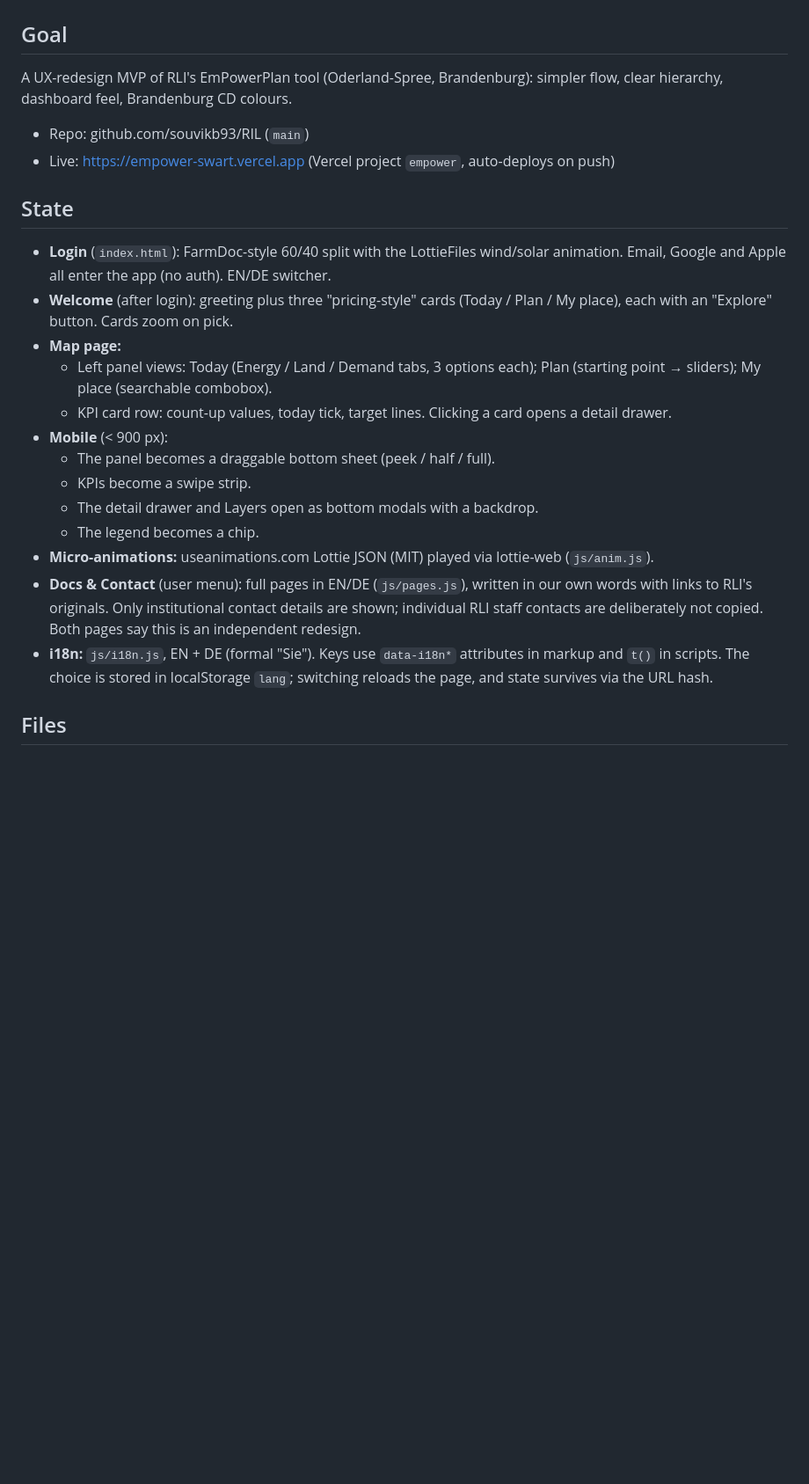
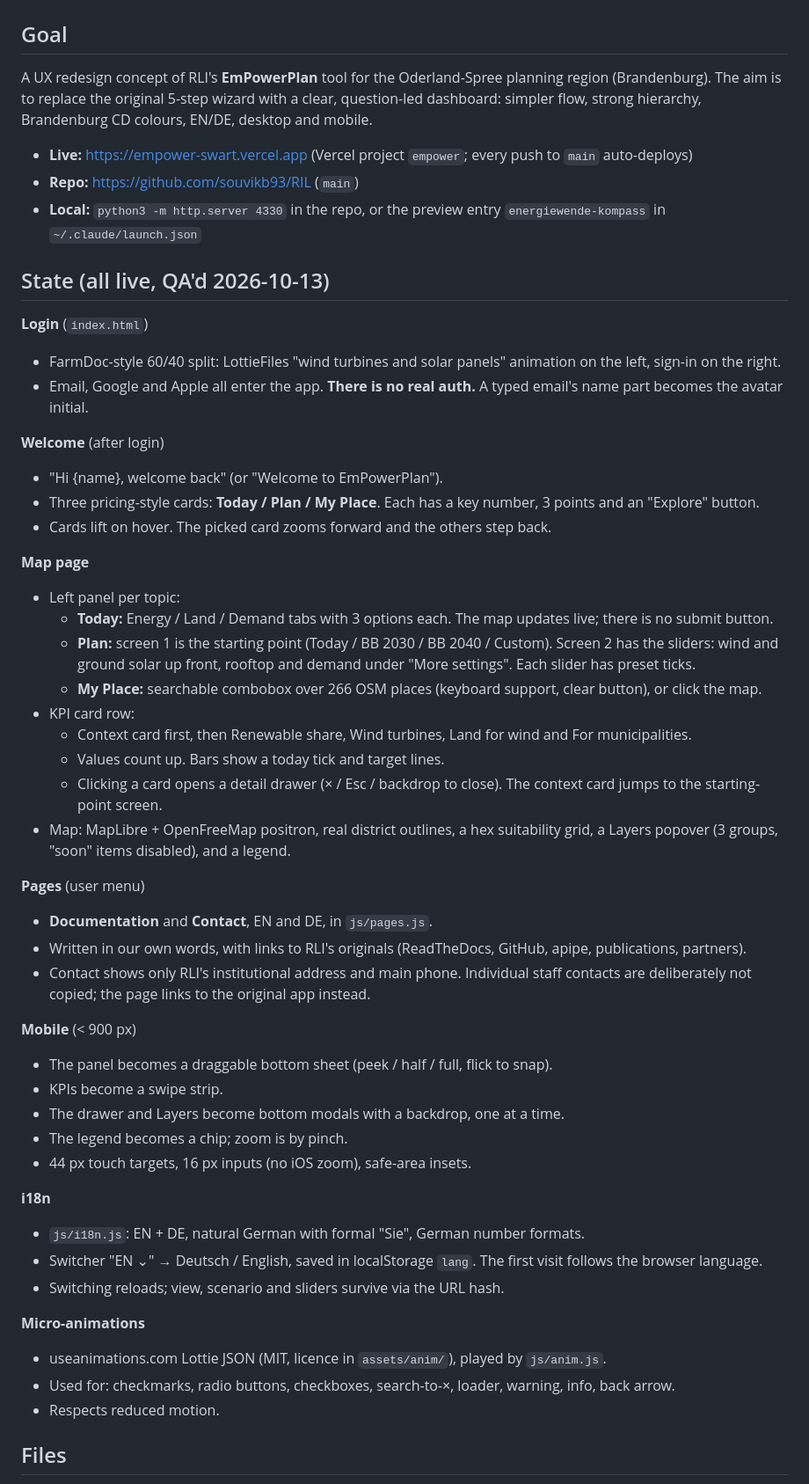
Before and after one commit to souvikb93/RIL, a Markdown page: HANDOFF.md, the part around one of its changes. Shown at 88% size. Rendered like a GitHub page; blank space fills up the shorter version.

Commit message:
Rewrite handoff after final QA
Co-Authored-By: Claude Opus 5.5 <noreply@anthropic.com>

```diff
--- a/HANDOFF.md
+++ b/HANDOFF.md
@@ -1,23 +1,53 @@
 # HANDOFF — EmPowerPlan (redesign)
 
 ## Goal
-A UX-redesign MVP of RLI's EmPowerPlan tool (Oderland-Spree, Brandenburg): simpler flow, clear hierarchy, dashboard feel, Brandenburg CD colours.
-- Repo: github.com/souvikb93/RIL (`main`)
-- Live: https://empower-swart.vercel.app (Vercel project `empower`, auto-deploys on push)
+A UX redesign concept of RLI's **EmPowerPlan** tool for the Oderland-Spree planning region (Brandenburg). The aim is to replace the original 5-step wizard with a clear, question-led dashboard: simpler flow, strong hierarchy, Brandenburg CD colours, EN/DE, desktop and mobile.
 
-## State
-- **Login** (`index.html`): FarmDoc-style 60/40 split with the LottieFiles wind/solar animation. Email, Google and Apple all enter the app (no auth). EN/DE switcher.
-- **Welcome** (after login): greeting plus three "pricing-style" cards (Today / Plan / My place), each with an "Explore" button. Cards zoom on pick.
-- **Map page:**
-  - Left panel views: Today (Energy / Land / Demand tabs, 3 options each); Plan (starting point → sliders); My place (searchable combobox).
-  - KPI card row: count-up values, today tick, target lines. Clicking a card opens a detail drawer.
-- **Mobile** (< 900 px):
-  - The panel becomes a draggable bottom sheet (peek / half / full).
-  - KPIs become a swipe strip.
-  - The detail drawer and Layers open as bottom modals with a backdrop.
-  - The legend becomes a chip.
-- **Micro-animations:** useanimations.com Lottie JSON (MIT) played via lottie-web (`js/anim.js`).
-- **Docs & Contact** (user menu): full pages in EN/DE (`js/pages.js`), written in our own words with links to RLI's originals. Only institutional contact details are shown; individual RLI staff contacts are deliberately not copied. Both pages say this is an independent redesign.
-- **i18n:** `js/i18n.js`, EN + DE (formal "Sie"). Keys use `data-i18n*` attributes in markup and `t()` in scripts. The choice is stored in localStorage `lang`; switching reloads the page, and state survives via the URL hash.
+- **Live:** https://empower-swart.vercel.app (Vercel project `empower`; every push to `main` auto-deploys)
+- **Repo:** https://github.com/souvikb93/RIL (`main`)
+- **Local:** `python3 -m http.server 4330` in the repo, or the preview entry `energiewende-kompass` in `~/.claude/launch.json`
+
+## State (all live, QA'd 2026-10-13)
+**Login** (`index.html`)
+- FarmDoc-style 60/40 split: LottieFiles "wind turbines and solar panels" animation on the left, sign-in on the right.
+- Email, Google and Apple all enter the app. **There is no real auth.** A typed email's name part becomes the avatar initial.
+
+**Welcome** (after login)
+- "Hi {name}, welcome back" (or "Welcome to EmPowerPlan").
+- Three pricing-style cards: **Today / Plan / My Place**. Each has a key number, 3 points and an "Explore" button.
+- Cards lift on hover. The picked card zooms forward and the others step back.
+
+**Map page**
+- Left panel per topic:
+  - **Today:** Energy / Land / Demand tabs with 3 options each. The map updates live; there is no submit button.
+  - **Plan:** screen 1 is the starting point (Today / BB 2030 / BB 2040 / Custom). Screen 2 has the sliders: wind and ground solar up front, rooftop and demand under "More settings". Each slider has preset ticks.
+  - **My Place:** searchable combobox over 266 OSM places (keyboard support, clear button), or click the map.
+- KPI card row:
+  - Context card first, then Renewable share, Wind turbines, Land for wind and For municipalities.
+  - Values count up. Bars show a today tick and target lines.
+  - Clicking a card opens a detail drawer (× / Esc / backdrop to close). The context card jumps to the starting-point screen.
+- Map: MapLibre + OpenFreeMap positron, real district outlines, a hex suitability grid, a Layers popover (3 groups, "soon" items disabled), and a legend.
+
+**Pages** (user menu)
+- **Documentation** and **Contact**, EN and DE, in `js/pages.js`.
+- Written in our own words, with links to RLI's originals (ReadTheDocs, GitHub, apipe, publications, partners).
+- Contact shows only RLI's institutional address and main phone. Individual staff contacts are deliberately not copied; the page links to the original app instead.
+
+**Mobile** (< 900 px)
+- The panel becomes a draggable bottom sheet (peek / half / full, flick to snap).
+- KPIs become a swipe strip.
+- The drawer and Layers become bottom modals with a backdrop, one at a time.
+- The legend becomes a chip; zoom is by pinch.
+- 44 px touch targets, 16 px inputs (no iOS zoom), safe-area insets.
+
+**i18n**
+- `js/i18n.js`: EN + DE, natural German with formal "Sie", German number formats.
+- Switcher "EN ⌄" → Deutsch / English, saved in localStorage `lang`. The first visit follows the browser language.
+- Switching reloads; view, scenario and sliders survive via the URL hash.
+
+**Micro-animations**
+- useanimations.com Lottie JSON (MIT, licence in `assets/anim/`), played by `js/anim.js`.
+- Used for: checkmarks, radio buttons, checkboxes, search-to-×, loader, warning, info, back arrow.
+- Respects reduced motion.
 
 ## Files
```
Also changed, not shown: other parts of HANDOFF.md (+41 -11 lines).
